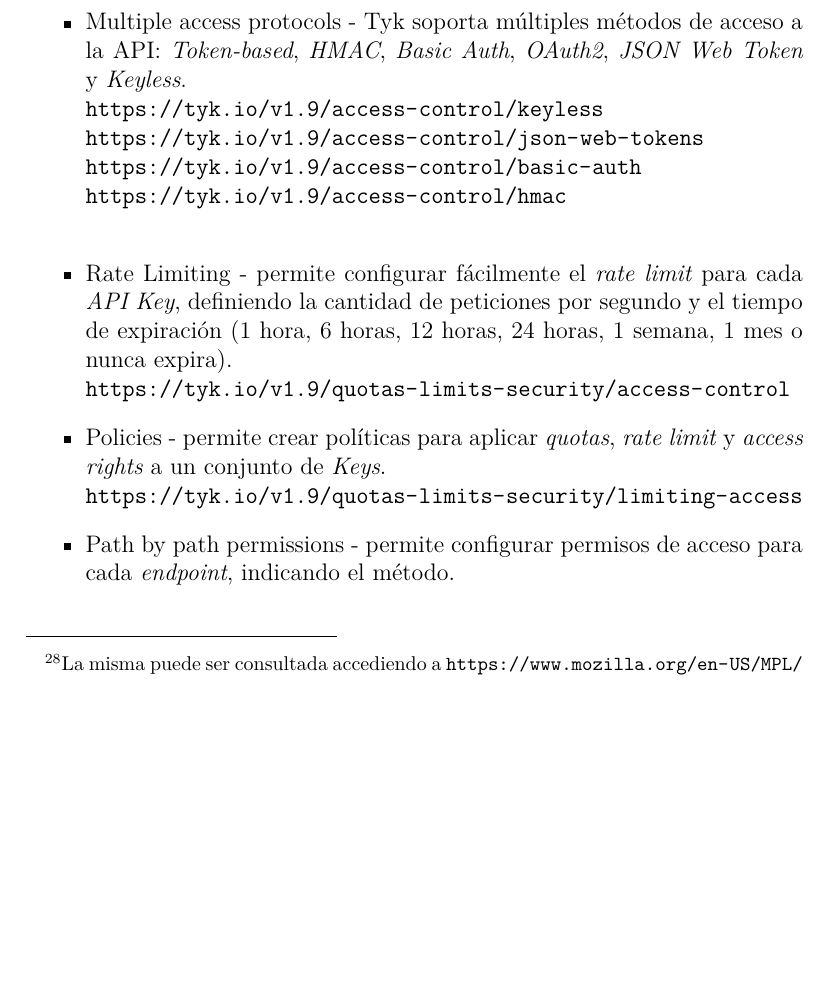
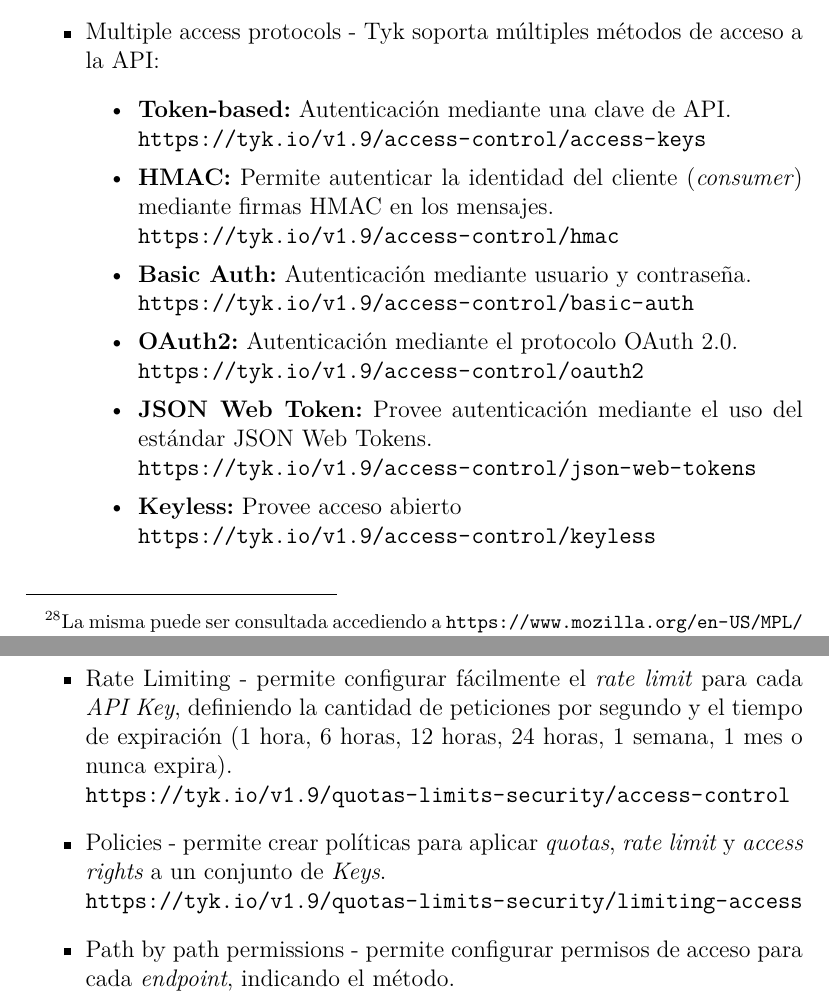
Before and after one commit to ncuesta/tesis, a LaTeX document (main.tex, which reads src/03-capitulo-3/tecnologias/nodo-central/tyk.tex): part of page 82 of 139 before the commit and two parts of pages 82 and 83 of 140 after it, the two joined at a grey line, cut so that both start at the same text, the shorter picture padded with empty space. Compiled offline with XeLaTeX.

Commit message:
Cambios menores en TYK

```diff
--- a/src/03-capitulo-3/tecnologias/nodo-central/tyk.tex
+++ b/src/03-capitulo-3/tecnologias/nodo-central/tyk.tex
@@ -17,11 +17,22 @@
 
 \begin{itemize}
   \item RESTful API - posee una \gls{acro:api} RESTful, que permite configurar Tyk.
-  \item Multiple access protocols - Tyk soporta múltiples métodos de acceso a la \gls{acro:api}: \eng{Token-based}, \eng{HMAC}, \eng{Basic Auth}, \eng{OAuth2}, \eng{JSON Web Token} y \eng{Keyless}. \\
-  \url{https://tyk.io/v1.9/access-control/keyless} \\
-  \url{https://tyk.io/v1.9/access-control/json-web-tokens} \\
-  \url{https://tyk.io/v1.9/access-control/basic-auth} \\
-  \url{https://tyk.io/v1.9/access-control/hmac} \\
+  \item Multiple access protocols - Tyk soporta múltiples métodos de acceso a la \gls{acro:api}:
+  \begin{itemize}
+    \item \textbf{Token-based:} Autenticación mediante una clave de \gls{acro:api}. \\
+    \url{https://tyk.io/v1.9/access-control/access-keys}
+    \item \textbf{HMAC:} Permite autenticar la identidad del cliente (\eng{consumer}) mediante firmas \gls{acro:hmac} en los mensajes. \\
+    \url{https://tyk.io/v1.9/access-control/hmac}
+    \item \textbf{Basic Auth:} Autenticación mediante usuario y contraseña. \\
+    \url{https://tyk.io/v1.9/access-control/basic-auth}
+    \item \textbf{OAuth2:} Autenticación mediante el protocolo OAuth 2.0. \\
+    \url{https://tyk.io/v1.9/access-control/oauth2}
+    \item \textbf{JSON Web Token:} Provee autenticación mediante el uso del estándar JSON Web Tokens. \\
+    \url{https://tyk.io/v1.9/access-control/json-web-tokens}
+    \item \textbf{Keyless:} Provee acceso abierto \\
+    \url{https://tyk.io/v1.9/access-control/keyless}
+  \end{itemize}
+
   \item Rate Limiting - permite configurar fácilmente el \eng{rate limit} para cada \eng{API Key}, definiendo la cantidad de peticiones por segundo y el tiempo de expiración (1 hora, 6 horas, 12 horas, 24 horas, 1 semana, 1 mes o nunca expira). \\
   \url{https://tyk.io/v1.9/quotas-limits-security/access-control}
   \item Policies - permite crear políticas para aplicar \eng{quotas}, \eng{rate limit} y \eng{access rights} a un conjunto de \eng{Keys}. \\
```
Also changed, not shown: src/03-capitulo-3/tecnologias/nodo-central/tyk.tex (8 more changed lines).
